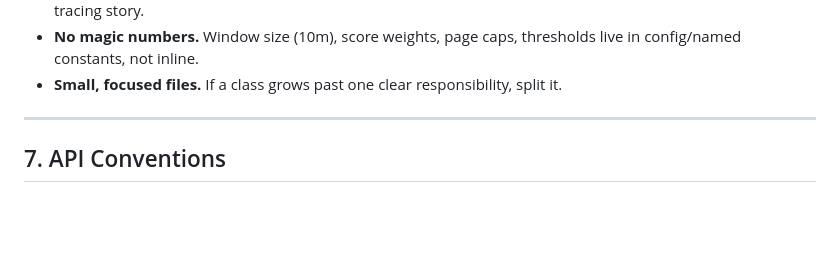
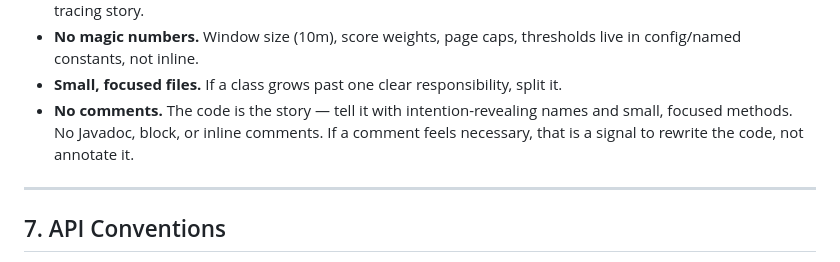
Before and after one commit to RickyDanipog/mini-wsa, a Markdown page: AGENTS.md, the part around the change. GitHub-like rendering; blank space fills up the shorter version.

Commit message:
docs: adopt no-comments coding convention

```diff
--- a/AGENTS.md
+++ b/AGENTS.md
@@ -175,6 +175,9 @@ We stay close to DDD. Concretely:
 - **No magic numbers.** Window size (10m), score weights, page caps, thresholds
   live in config/named constants, not inline.
 - **Small, focused files.** If a class grows past one clear responsibility, split it.
+- **No comments.** The code is the story — tell it with intention-revealing names
+  and small, focused methods. No Javadoc, block, or inline comments. If a comment
+  feels necessary, that is a signal to rewrite the code, not annotate it.
 
 ---
 
```
